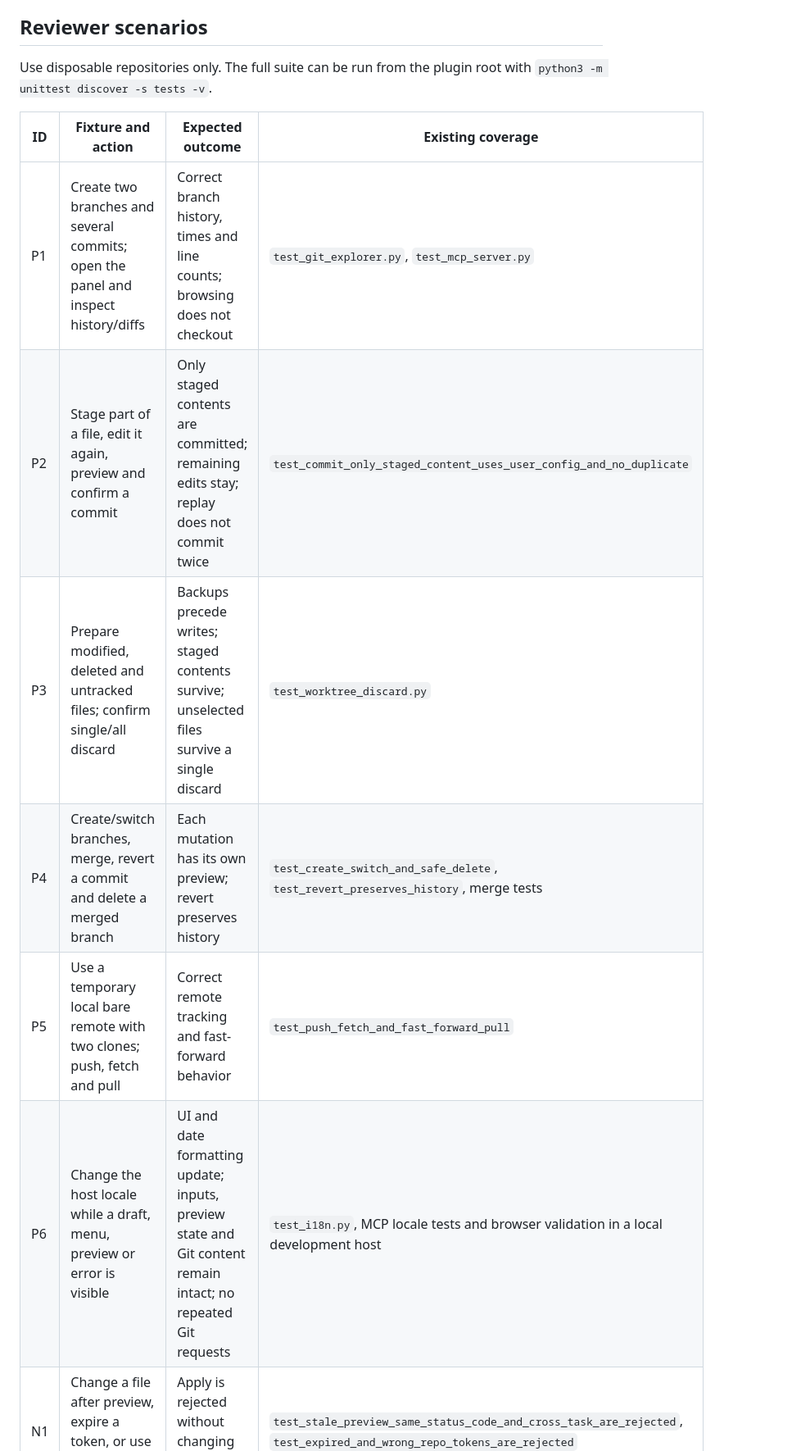
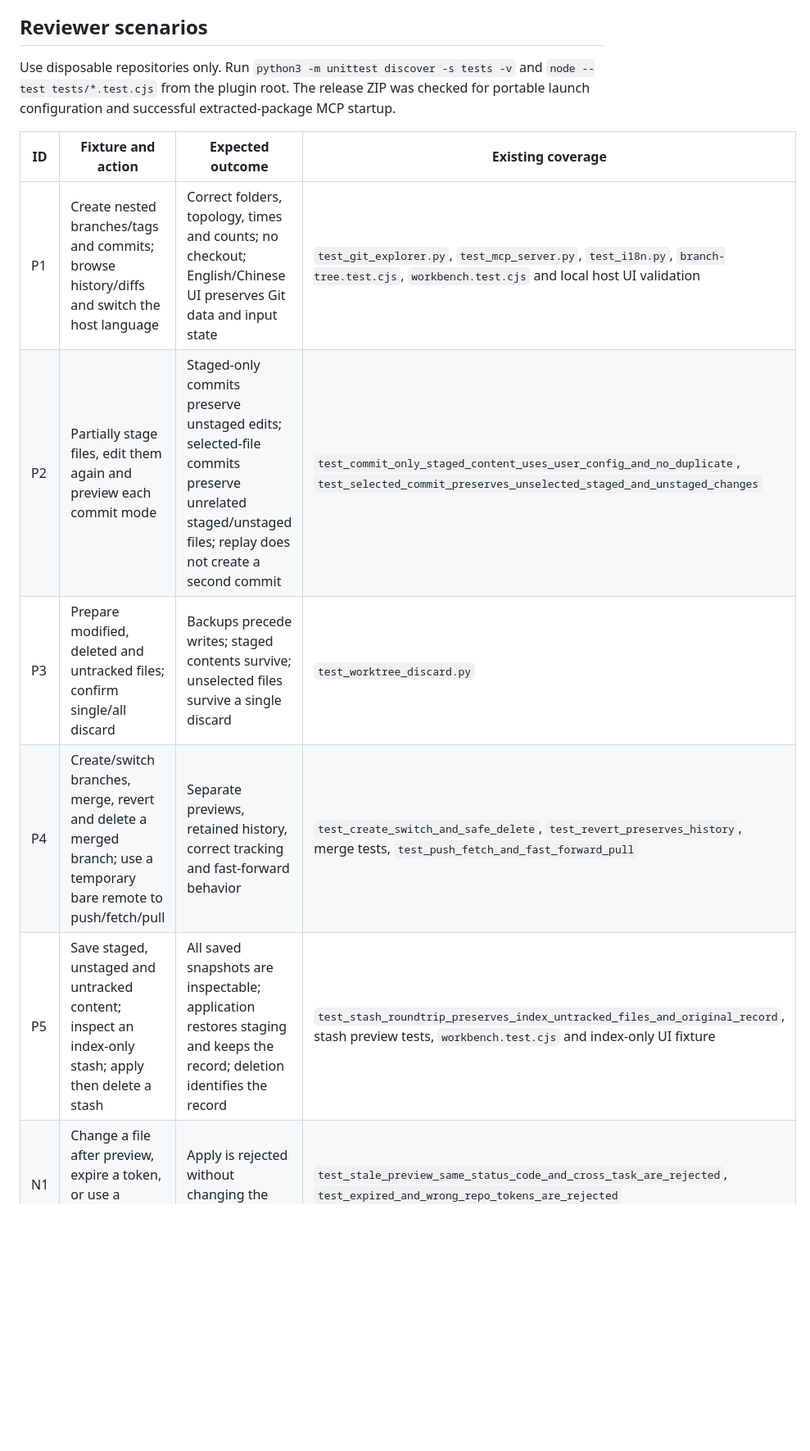
Before and after one commit to Winlifes/codex-git-branch-explorer, a Markdown page: docs/openai-submission.md, the part around one of its changes. Shown at 82% size. GitHub-like rendering; blank space fills up the shorter version.

```diff
--- a/docs/openai-submission.md
+++ b/docs/openai-submission.md
@@ -36,16 +41,15 @@ The current implementation exposes an MCP thread entrypoint. It also reads local
 
 ## Reviewer scenarios
 
-Use disposable repositories only. The full suite can be run from the plugin root with `python3 -m unittest discover -s tests -v`.
+Use disposable repositories only. Run `python3 -m unittest discover -s tests -v` and `node --test tests/*.test.cjs` from the plugin root. The release ZIP was checked for portable launch configuration and successful extracted-package MCP startup.
 
 | ID | Fixture and action | Expected outcome | Existing coverage |
 | --- | --- | --- | --- |
-| P1 | Create two branches and several commits; open the panel and inspect history/diffs | Correct branch history, times and line counts; browsing does not checkout | `test_git_explorer.py`, `test_mcp_server.py` |
-| P2 | Stage part of a file, edit it again, preview and confirm a commit | Only staged contents are committed; remaining edits stay; replay does not commit twice | `test_commit_only_staged_content_uses_user_config_and_no_duplicate` |
+| P1 | Create nested branches/tags and commits; browse history/diffs and switch the host language | Correct folders, topology, times and counts; no checkout; English/Chinese UI preserves Git data and input state | `test_git_explorer.py`, `test_mcp_server.py`, `test_i18n.py`, `branch-tree.test.cjs`, `workbench.test.cjs` and local host UI validation |
+| P2 | Partially stage files, edit them again and preview each commit mode | Staged-only commits preserve unstaged edits; selected-file commits preserve unrelated staged/unstaged files; replay does not create a second commit | `test_commit_only_staged_content_uses_user_config_and_no_duplicate`, `test_selected_commit_preserves_unselected_staged_and_unstaged_changes` |
 | P3 | Prepare modified, deleted and untracked files; confirm single/all discard | Backups precede writes; staged contents survive; unselected files survive a single discard | `test_worktree_discard.py` |
-| P4 | Create/switch branches, merge, revert a commit and delete a merged branch | Each mutation has its own preview; revert preserves history | `test_create_switch_and_safe_delete`, `test_revert_preserves_history`, merge tests |
-| P5 | Use a temporary local bare remote with two clones; push, fetch and pull | Correct remote tracking and fast-forward behavior | `test_push_fetch_and_fast_forward_pull` |
-| P6 | Change the host locale while a draft, menu, preview or error is visible | UI and date formatting update; inputs, preview state and Git content remain intact; no repeated Git requests | `test_i18n.py`, MCP locale tests and browser validation in a local development host |
+| P4 | Create/switch branches, merge, revert and delete a merged branch; use a temporary bare remote to push/fetch/pull | Separate previews, retained history, correct tracking and fast-forward behavior | `test_create_switch_and_safe_delete`, `test_revert_preserves_history`, merge tests, `test_push_fetch_and_fast_forward_pull` |
+| P5 | Save staged, unstaged and untracked content; inspect an index-only stash; apply then delete a stash | All saved snapshots are inspectable; application restores staging and keeps the record; deletion identifies the record | `test_stash_roundtrip_preserves_index_untracked_files_and_original_record`, stash preview tests, `workbench.test.cjs` and index-only UI fixture |
 | N1 | Change a file after preview, expire a token, or use a different task's token | Apply is rejected without changing the repository | `test_stale_preview_same_status_code_and_cross_task_are_rejected`, `test_expired_and_wrong_repo_tokens_are_rejected` |
 | N2 | Try deleting the current, unmerged or another worktree's checked-out branch | Branch is retained and a reason is shown | `test_unmerged_current_and_checked_out_branch_not_deleted` |
 | N3 | Open a task with missing project metadata or a non-Git directory | Explain the missing context or repository and offer manual selection; never choose another task's project | `test_project_context.py` |
```
Also changed, not shown: other parts of docs/openai-submission.md (+45 -4 lines).
